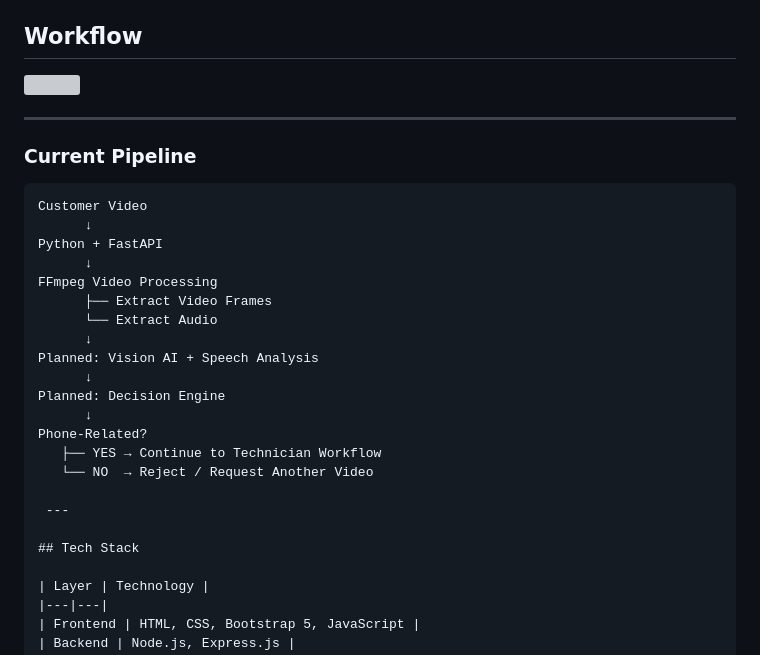
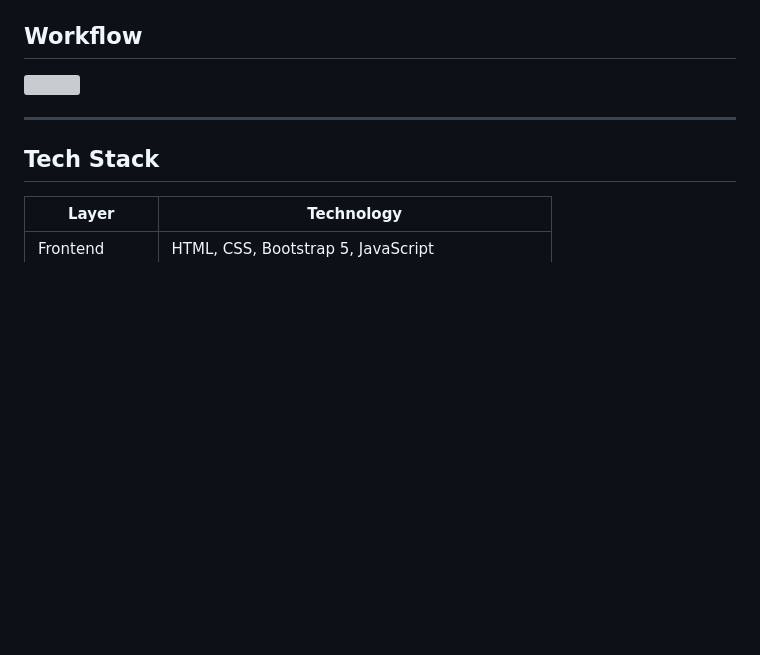
Before and after one commit to RishiRaj5495/Mobile_Repair, a Markdown page: README.md, the part around the change. GitHub-like rendering; blank space fills up the shorter version; grey boxes are pictures that could not be loaded.

Commit message:
Remove current pipeline details from README
Removed the current pipeline section from README.

````diff
--- a/README.md
+++ b/README.md
@@ -18,27 +18,6 @@ RepairNow is a doorstep mobile repair platform that allows users to upload phone
 <img src="images/Workflow.png" width="800" />
 
 ---
-
-### Current Pipeline
-
-```text
-Customer Video
-      ↓
-Python + FastAPI
-      ↓
-FFmpeg Video Processing
-      ├── Extract Video Frames
-      └── Extract Audio
-      ↓
-Planned: Vision AI + Speech Analysis
-      ↓
-Planned: Decision Engine
-      ↓
-Phone-Related?
-   ├── YES → Continue to Technician Workflow
-   └── NO  → Reject / Request Another Video
-
- ---
 
 ## Tech Stack
 
````
